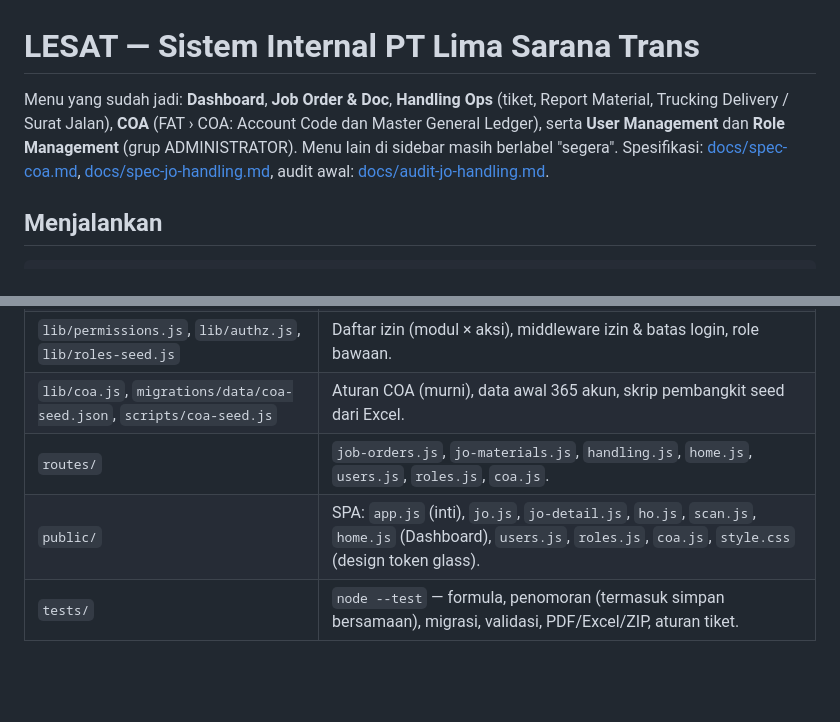
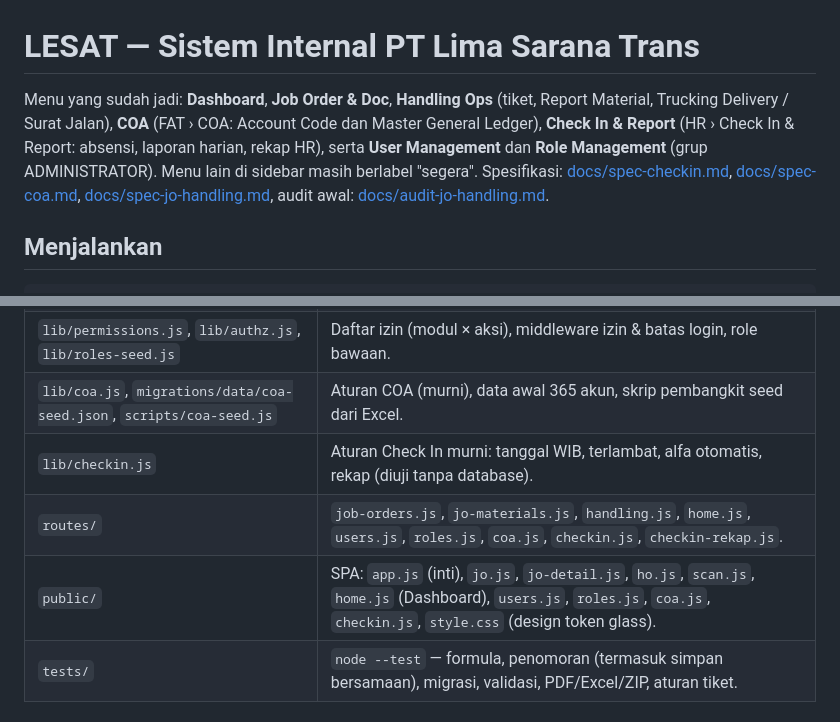
Before and after one commit to daple17/LST_Apps, a Markdown page: README.md, 2 parts joined by grey strips. GitHub-like rendering; blank space fills up the shorter version.

Commit message:
Check In tahap 7: docs/spec-checkin.md, peta izin, README
Co-Authored-By: Claude Sonnet 5.5 <noreply@anthropic.com>

````diff
--- a/README.md
+++ b/README.md
@@ -1,7 +1,7 @@
 # LESAT — Sistem Internal PT Lima Sarana Trans
 
-Menu yang sudah jadi: **Dashboard**, **Job Order & Doc**, **Handling Ops** (tiket, Report Material, Trucking Delivery / Surat Jalan), **COA** (FAT › COA: Account Code dan Master General Ledger), serta **User Management** dan **Role Management** (grup ADMINISTRATOR).
-Menu lain di sidebar masih berlabel "segera". Spesifikasi: [docs/spec-coa.md](docs/spec-coa.md), [docs/spec-jo-handling.md](docs/spec-jo-handling.md), audit awal: [docs/audit-jo-handling.md](docs/audit-jo-handling.md).
+Menu yang sudah jadi: **Dashboard**, **Job Order & Doc**, **Handling Ops** (tiket, Report Material, Trucking Delivery / Surat Jalan), **COA** (FAT › COA: Account Code dan Master General Ledger), **Check In & Report** (HR › Check In & Report: absensi, laporan harian, rekap HR), serta **User Management** dan **Role Management** (grup ADMINISTRATOR).
+Menu lain di sidebar masih berlabel "segera". Spesifikasi: [docs/spec-checkin.md](docs/spec-checkin.md), [docs/spec-coa.md](docs/spec-coa.md), [docs/spec-jo-handling.md](docs/spec-jo-handling.md), audit awal: [docs/audit-jo-handling.md](docs/audit-jo-handling.md).
 
 ## Menjalankan
 ```bash
@@ -31,8 +31,9 @@ Login awal lokal: `admin` / `admin123` (role Super Admin, email `admin@gmail.com
 | `migrations/` | Migrasi berurutan (`schema_migrations`), idempoten; data lama dipindahkan, tidak dihapus. |
 | `lib/permissions.js`, `lib/authz.js`, `lib/roles-seed.js` | Daftar izin (modul × aksi), middleware izin & batas login, role bawaan. |
 | `lib/coa.js`, `migrations/data/coa-seed.json`, `scripts/coa-seed.js` | Aturan COA (murni), data awal 365 akun, skrip pembangkit seed dari Excel. |
-| `routes/` | `job-orders.js`, `jo-materials.js`, `handling.js`, `home.js`, `users.js`, `roles.js`, `coa.js`. |
-| `public/` | SPA: `app.js` (inti), `jo.js`, `jo-detail.js`, `ho.js`, `scan.js`, `home.js` (Dashboard), `users.js`, `roles.js`, `coa.js`, `style.css` (design token glass). |
+| `lib/checkin.js` | Aturan Check In murni: tanggal WIB, terlambat, alfa otomatis, rekap (diuji tanpa database). |
+| `routes/` | `job-orders.js`, `jo-materials.js`, `handling.js`, `home.js`, `users.js`, `roles.js`, `coa.js`, `checkin.js`, `checkin-rekap.js`. |
+| `public/` | SPA: `app.js` (inti), `jo.js`, `jo-detail.js`, `ho.js`, `scan.js`, `home.js` (Dashboard), `users.js`, `roles.js`, `coa.js`, `checkin.js`, `style.css` (design token glass). |
 | `tests/` | `node --test` — formula, penomoran (termasuk simpan bersamaan), migrasi, validasi, PDF/Excel/ZIP, aturan tiket. |
 
 ## Konfigurasi (env)
````
Also changed, not shown: docs/permission-map.md (+16 -0 lines), docs/spec-checkin.md (added, +55 -0 lines).
